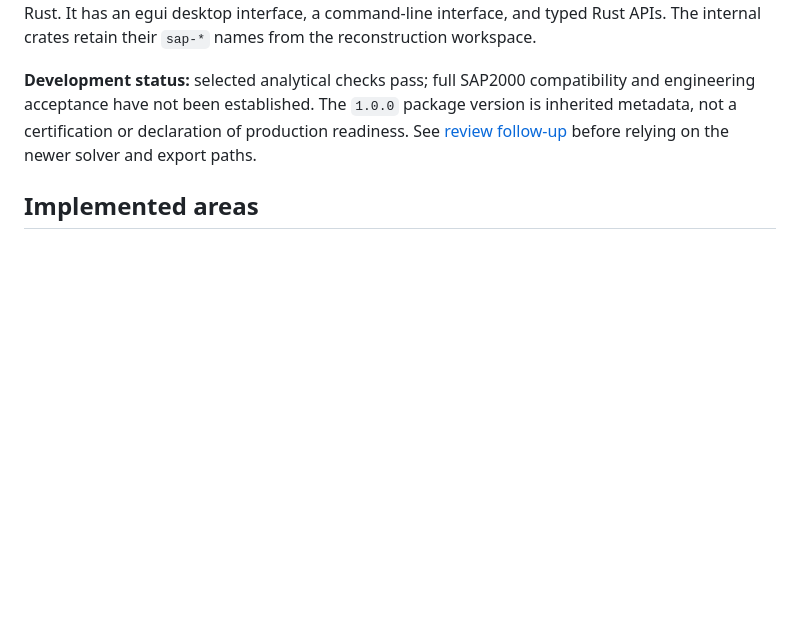
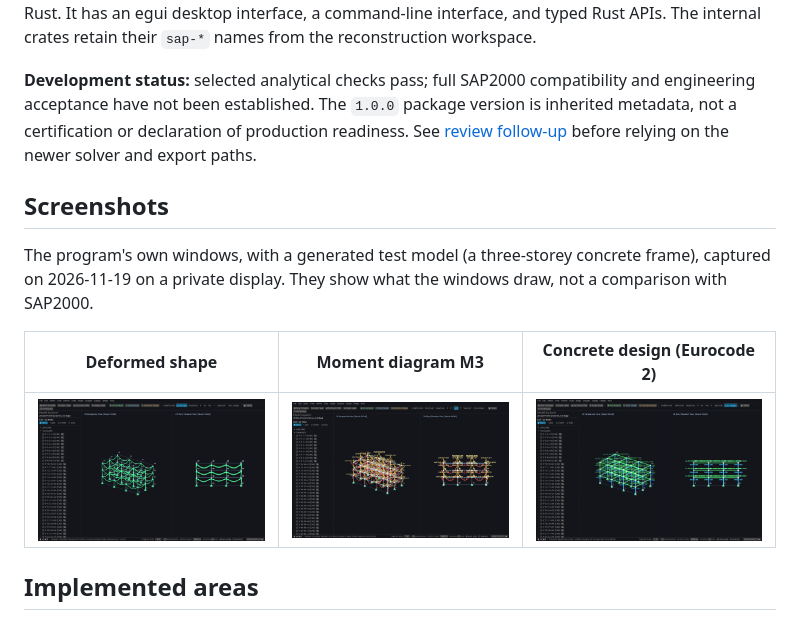
Before and after one commit to firesand/StructuraX, a Markdown page: README.md, the part around the change. GitHub-like rendering; pictures changed too: docs/screenshots/concrete-design.png (added), docs/screenshots/deformed-shape.png (added), docs/screenshots/moment-diagram.png (added); blank space fills up the shorter version.

Commit message:
Add screenshots of the program's windows to the README
Three captures of StructuraX itself with a generated three-storey
concrete test frame: deformed shape, moment diagram and concrete
design, taken on a private display.

Co-Authored-By: Claude Fable 5.2 <noreply@anthropic.com>

```diff
--- a/README.md
+++ b/README.md
@@ -3,6 +3,14 @@
 StructuraX is an experimental native structural-analysis and member-design application written in Rust. It has an egui desktop interface, a command-line interface, and typed Rust APIs. The internal crates retain their `sap-*` names from the reconstruction workspace.
 
 **Development status:** selected analytical checks pass; full SAP2000 compatibility and engineering acceptance have not been established. The `1.0.0` package version is inherited metadata, not a certification or declaration of production readiness. See [review follow-up](docs/review/structurax-followup/REVIEW.md) before relying on the newer solver and export paths.
+
+## Screenshots
+
+The program's own windows, with a generated test model (a three-storey concrete frame), captured on 2026-11-19 on a private display. They show what the windows draw, not a comparison with SAP2000.
+
+| Deformed shape | Moment diagram M3 | Concrete design (Eurocode 2) |
+| --- | --- | --- |
+| ![Deformed shape of the test frame under dead load](docs/screenshots/deformed-shape.png) | ![Bending moment diagram M3 of the test frame](docs/screenshots/moment-diagram.png) | ![Required reinforcement and column interaction ratios of the test frame](docs/screenshots/concrete-design.png) |
 
 ## Implemented areas
 
```
